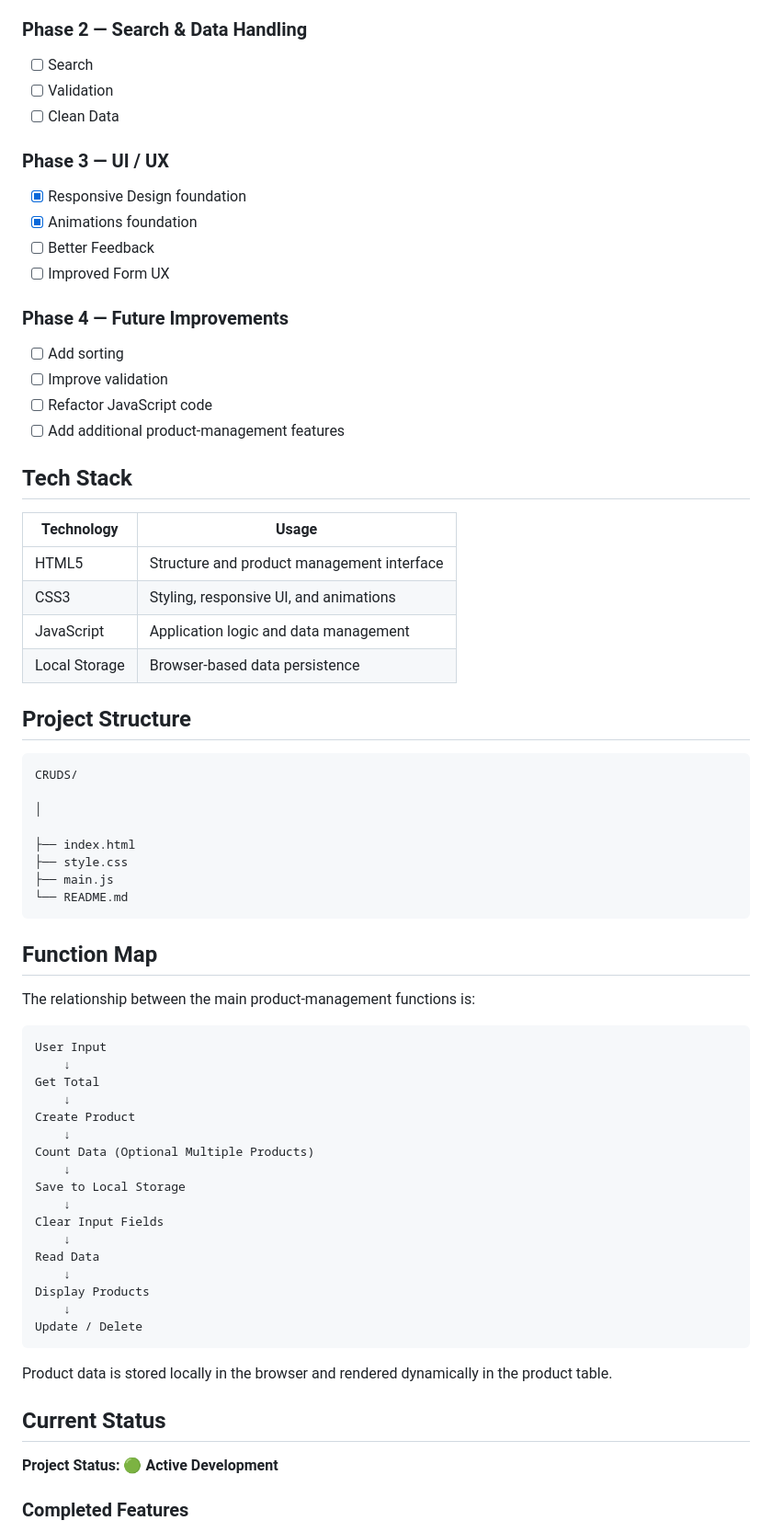
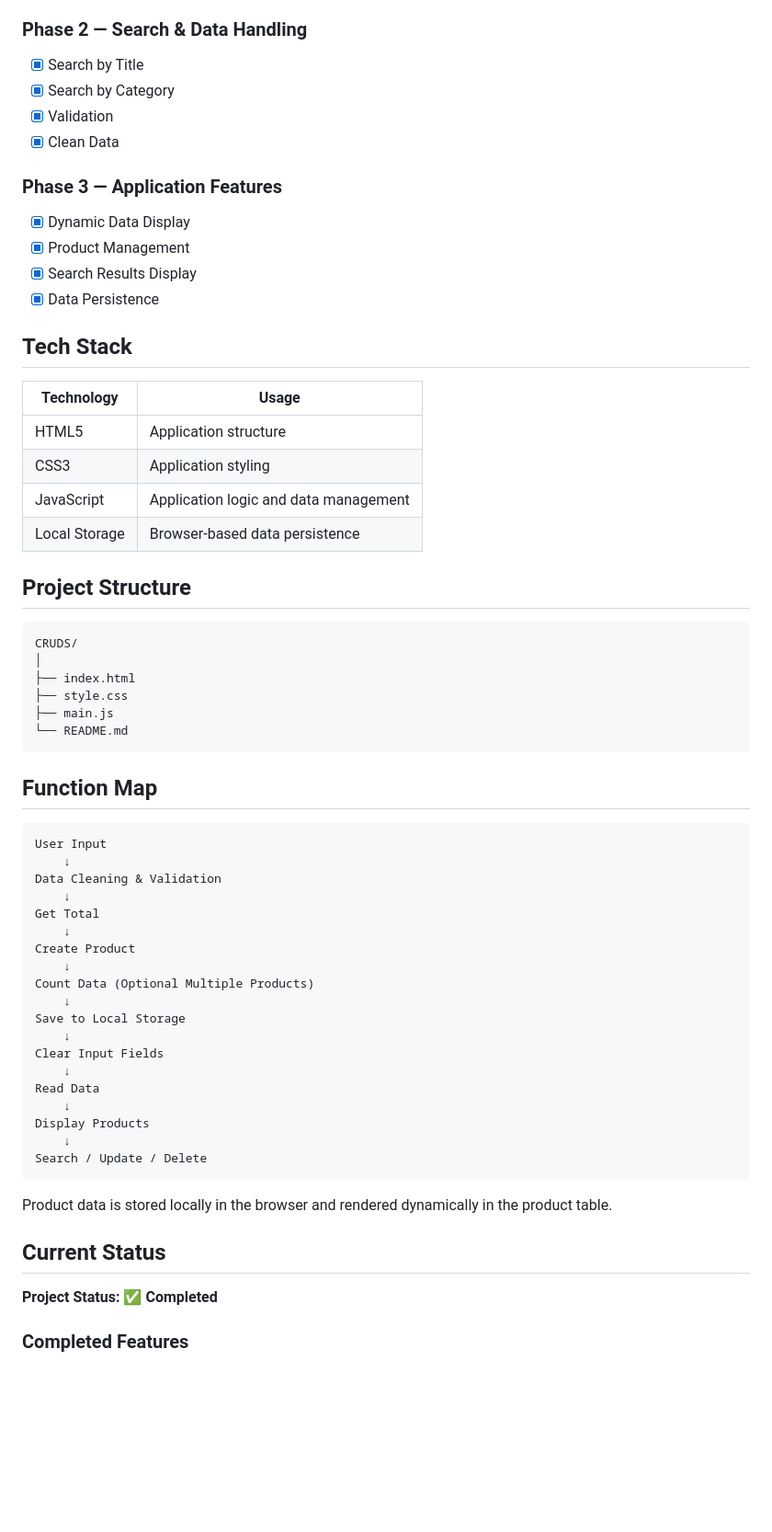
Before and after one commit to saleh-buamud/Full-product-management-system-crud-with-javascript, a Markdown page: README.md, the part around one of its changes. Shown at 92% size. Rendered like a GitHub page; blank space fills up the shorter version.

Commit message:
Complete CRUDS, search, validation and data management features

````diff
--- a/README.md
+++ b/README.md
@@ -108,40 +109,32 @@ Future improvements include:
 
 ### Phase 2 — Search & Data Handling
 
-* [ ] Search
-* [ ] Validation
-* [ ] Clean Data
+* [x] Search by Title
+* [x] Search by Category
+* [x] Validation
+* [x] Clean Data
 
-### Phase 3 — UI / UX
+### Phase 3 — Application Features
 
-* [x] Responsive Design foundation
-* [x] Animations foundation
-* [ ] Better Feedback
-* [ ] Improved Form UX
-
-### Phase 4 — Future Improvements
-
-* [ ] Add sorting
-* [ ] Improve validation
-* [ ] Refactor JavaScript code
-* [ ] Add additional product-management features
+* [x] Dynamic Data Display
+* [x] Product Management
+* [x] Search Results Display
+* [x] Data Persistence
 
 ## Tech Stack
 
-| Technology    | Usage                                      |
-| ------------- | ------------------------------------------ |
-| HTML5         | Structure and product management interface |
-| CSS3          | Styling, responsive UI, and animations     |
-| JavaScript    | Application logic and data management      |
-| Local Storage | Browser-based data persistence             |
+| Technology    | Usage                                 |
+| ------------- | ------------------------------------- |
+| HTML5         | Application structure                 |
+| CSS3          | Application styling                   |
+| JavaScript    | Application logic and data management |
+| Local Storage | Browser-based data persistence        |
 
 ## Project Structure
 
 ```text
 CRUDS/
-
 │
-
 ├── index.html
 ├── style.css
 ├── main.js
@@ -150,10 +143,10 @@ CRUDS/
 
 ## Function Map
 
-The relationship between the main product-management functions is:
-
 ```text
 User Input
+    ↓
+Data Cleaning & Validation
     ↓
 Get Total
     ↓
@@ -169,14 +162,14 @@ Read Data
     ↓
 Display Products
     ↓
-Update / Delete
+Search / Update / Delete
 ```
 
 Product data is stored locally in the browser and rendered dynamically in the product table.
 
 ## Current Status
 
-**Project Status: 🟢 Active Development**
+**Project Status: ✅ Completed**
 
 ### Completed Features
 
````
Also changed, not shown: other parts of README.md (+39 -48 lines).
